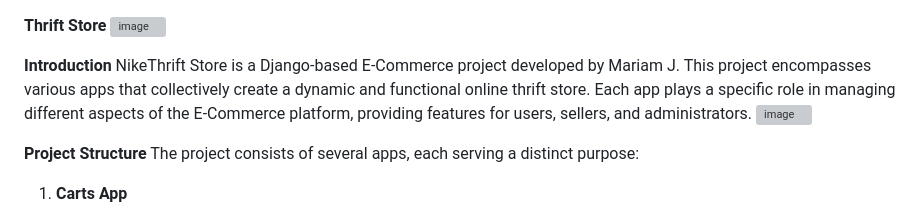
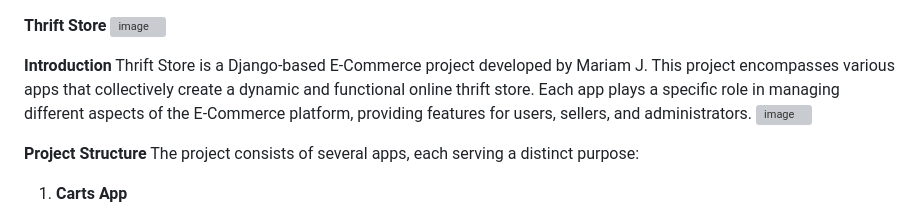
Before and after one commit to MayaJJ/nikethriftstore, a Markdown page: README.md, the part around the change. GitHub-like rendering; grey boxes are pictures that could not be loaded.

```diff
--- a/README.md
+++ b/README.md
@@ -2,7 +2,7 @@
 ![image](https://github.com/MayaJJ/nikethriftstore/assets/127303012/cec60377-f970-44ae-a123-05b1b1a42674)
 
 **Introduction**
-NikeThrift Store is a Django-based E-Commerce project developed by Mariam J. This project encompasses various apps that collectively create a dynamic and functional online thrift store. Each app plays a specific role in managing different aspects of the E-Commerce platform, providing features for users, sellers, and administrators.
+Thrift Store is a Django-based E-Commerce project developed by Mariam J. This project encompasses various apps that collectively create a dynamic and functional online thrift store. Each app plays a specific role in managing different aspects of the E-Commerce platform, providing features for users, sellers, and administrators.
 ![image](https://github.com/MayaJJ/nikethriftstore/assets/127303012/8810530f-3213-419f-b07e-9798ed738db0)
 
 
```
